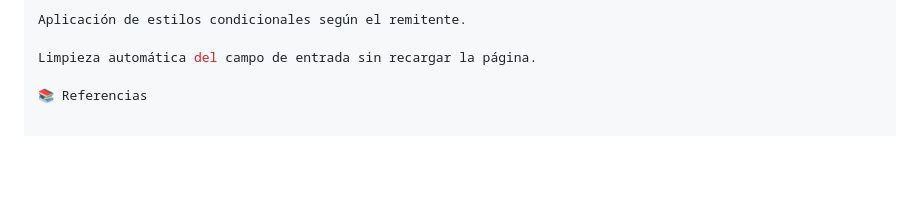
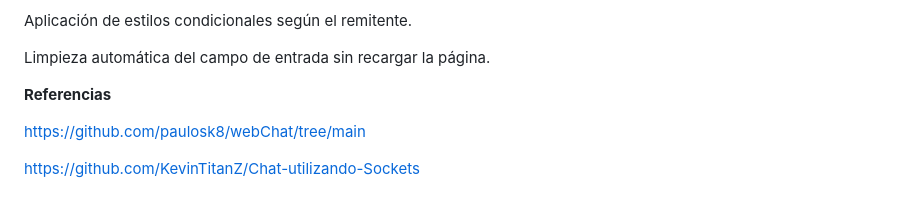
Before and after one commit to KevinTitanZ/Chat-utilizando-Sockets, a Markdown page: README.md, the part around one of its changes. Drawn GitHub-style; blank space fills up the shorter version.

```diff
--- a/README.md
+++ b/README.md
@@ -104,4 +113,10 @@ Aplicación de estilos condicionales según el remitente.
 
 Limpieza automática del campo de entrada sin recargar la página.
 
-📚 Referencias
+**Referencias**
+
+
+https://github.com/paulosk8/webChat/tree/main
+
+
+https://github.com/KevinTitanZ/Chat-utilizando-Sockets
```
Also changed, not shown: other parts of README.md (+26 -17 lines).
